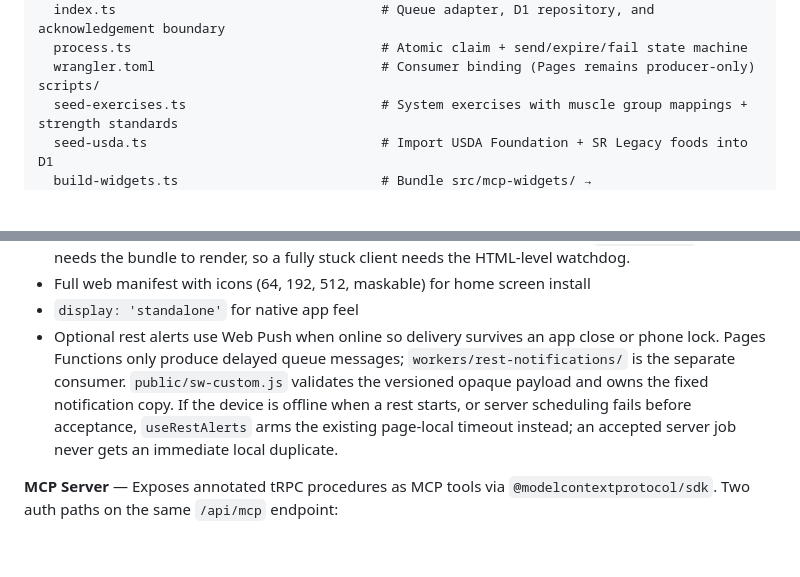
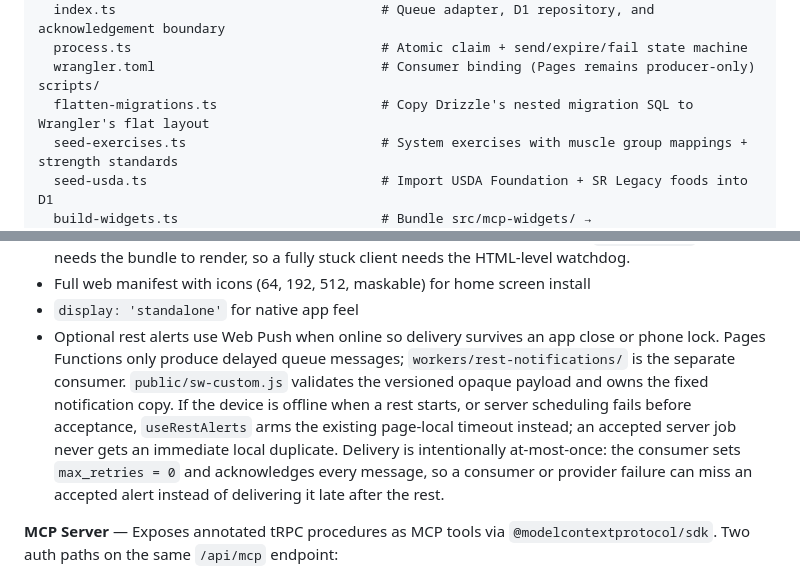
Before and after one commit to hyldmo/macromaxxing, a Markdown page: CLAUDE.md, 2 parts joined by grey strips. GitHub-like rendering; blank space fills up the shorter version.

```diff
--- a/CLAUDE.md
+++ b/CLAUDE.md
@@ -284,6 +288,7 @@ workers/rest-notifications/                 # Dedicated Cloudflare Queue consume
   process.ts                                # Atomic claim + send/expire/fail state machine
   wrangler.toml                             # Consumer binding (Pages remains producer-only)
 scripts/
+  flatten-migrations.ts                     # Copy Drizzle's nested migration SQL to Wrangler's flat layout
   seed-exercises.ts                         # System exercises with muscle group mappings + strength standards
   seed-usda.ts                              # Import USDA Foundation + SR Legacy foods into D1
   build-widgets.ts                          # Bundle src/mcp-widgets/ → workers/functions/widgets/widgets.generated.ts (WIDGET_HTML) for MCP Apps
@@ -732,7 +741,7 @@ GET    /.well-known/oauth-authorization-server        # RFC 8414 metadata (proxi
 - `public/self-heal.js` (loaded synchronously in `<head>` via `src/root.tsx`) catches `<script>/<link>` load failures for `/assets/*` paths (the symptom of a stale SW or browser cache referencing a removed hashed chunk), unregisters the SW, clears caches, and reloads with a `_v=<timestamp>` cache-bust param. Guards: skips when offline, skips when already on a `_v=` URL to prevent reload loops. This is the recovery path when the React bundle itself can't run — the in-app `ReloadPrompt` banner needs the bundle to render, so a fully stuck client needs the HTML-level watchdog.
 - Full web manifest with icons (64, 192, 512, maskable) for home screen install
 - `display: 'standalone'` for native app feel
-- Optional rest alerts use Web Push when online so delivery survives an app close or phone lock. Pages Functions only produce delayed queue messages; `workers/rest-notifications/` is the separate consumer. `public/sw-custom.js` validates the versioned opaque payload and owns the fixed notification copy. If the device is offline when a rest starts, or server scheduling fails before acceptance, `useRestAlerts` arms the existing page-local timeout instead; an accepted server job never gets an immediate local duplicate.
+- Optional rest alerts use Web Push when online so delivery survives an app close or phone lock. Pages Functions only produce delayed queue messages; `workers/rest-notifications/` is the separate consumer. `public/sw-custom.js` validates the versioned opaque payload and owns the fixed notification copy. If the device is offline when a rest starts, or server scheduling fails before acceptance, `useRestAlerts` arms the existing page-local timeout instead; an accepted server job never gets an immediate local duplicate. Delivery is intentionally at-most-once: the consumer sets `max_retries = 0` and acknowledges every message, so a consumer or provider failure can miss an accepted alert instead of delivering it late after the rest.
 
 **MCP Server** — Exposes annotated tRPC procedures as MCP tools via `@modelcontextprotocol/sdk`. Two auth paths on the same `/api/mcp` endpoint:
 - **Clerk OAuth** (Claude.ai custom connectors, Cursor, VS Code, etc.) — Clerk acts as OAuth 2.1 authorization server via Dynamic Client Registration. `@clerk/mcp-tools` generates the RFC 9728 protected-resource metadata and proxies Clerk's RFC 8414 auth-server metadata. On 401, the `WWW-Authenticate` header points clients to the resource metadata URL.
```
Also changed, not shown: other parts of CLAUDE.md (+9 -1 lines), README.md (+5 -1 lines).
